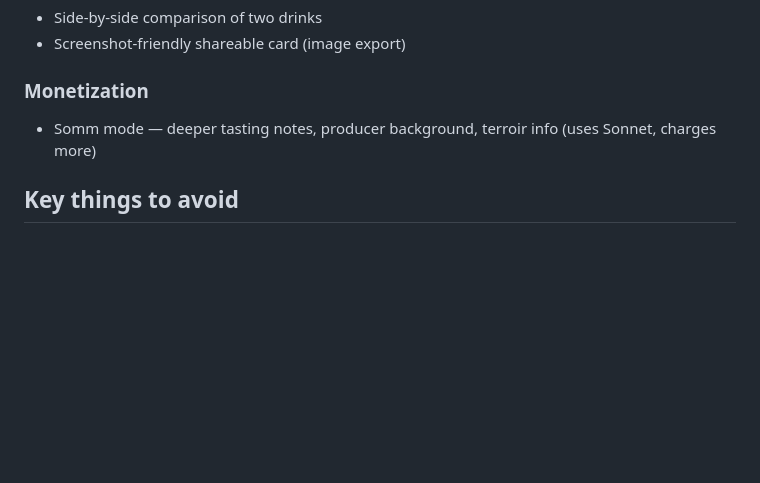
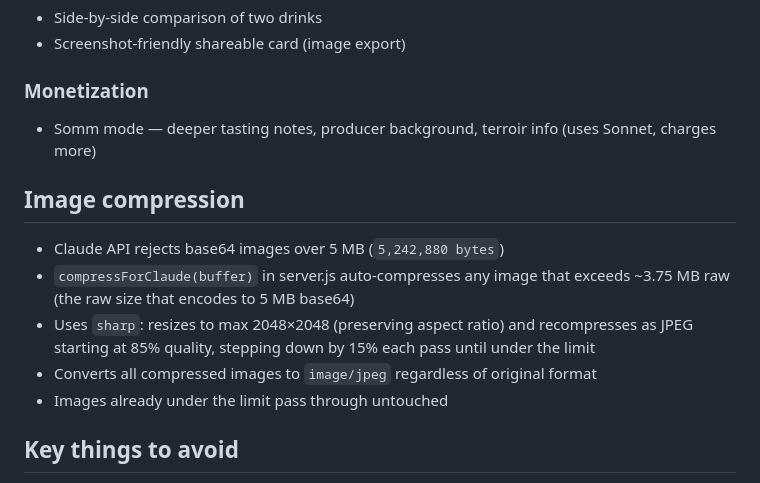
Before and after one commit to mateenali1/drink-menu-analyzer, a Markdown page: CLAUDE.md, the part around the change. Rendered like a GitHub page; blank space fills up the shorter version.

Commit message:
Update CLAUDE.md with image compression details
Co-Authored-By: Claude Sonnet 4.6 <noreply@anthropic.com>

```diff
--- a/CLAUDE.md
+++ b/CLAUDE.md
@@ -164,6 +164,13 @@ Both extraction and research responses need this treatment.
 ### Monetization
 - Somm mode — deeper tasting notes, producer background, terroir info (uses Sonnet, charges more)
 
+## Image compression
+- Claude API rejects base64 images over 5 MB (`5,242,880 bytes`)
+- `compressForClaude(buffer)` in server.js auto-compresses any image that exceeds ~3.75 MB raw (the raw size that encodes to 5 MB base64)
+- Uses `sharp`: resizes to max 2048×2048 (preserving aspect ratio) and recompresses as JPEG starting at 85% quality, stepping down by 15% each pass until under the limit
+- Converts all compressed images to `image/jpeg` regardless of original format
+- Images already under the limit pass through untouched
+
 ## Key things to avoid
 - Do not split research into per-drink API calls — the single-batch approach was an intentional optimization
 - Do not add a `public/` folder and move `index.html` there without also updating the static path in `server.js`
```
